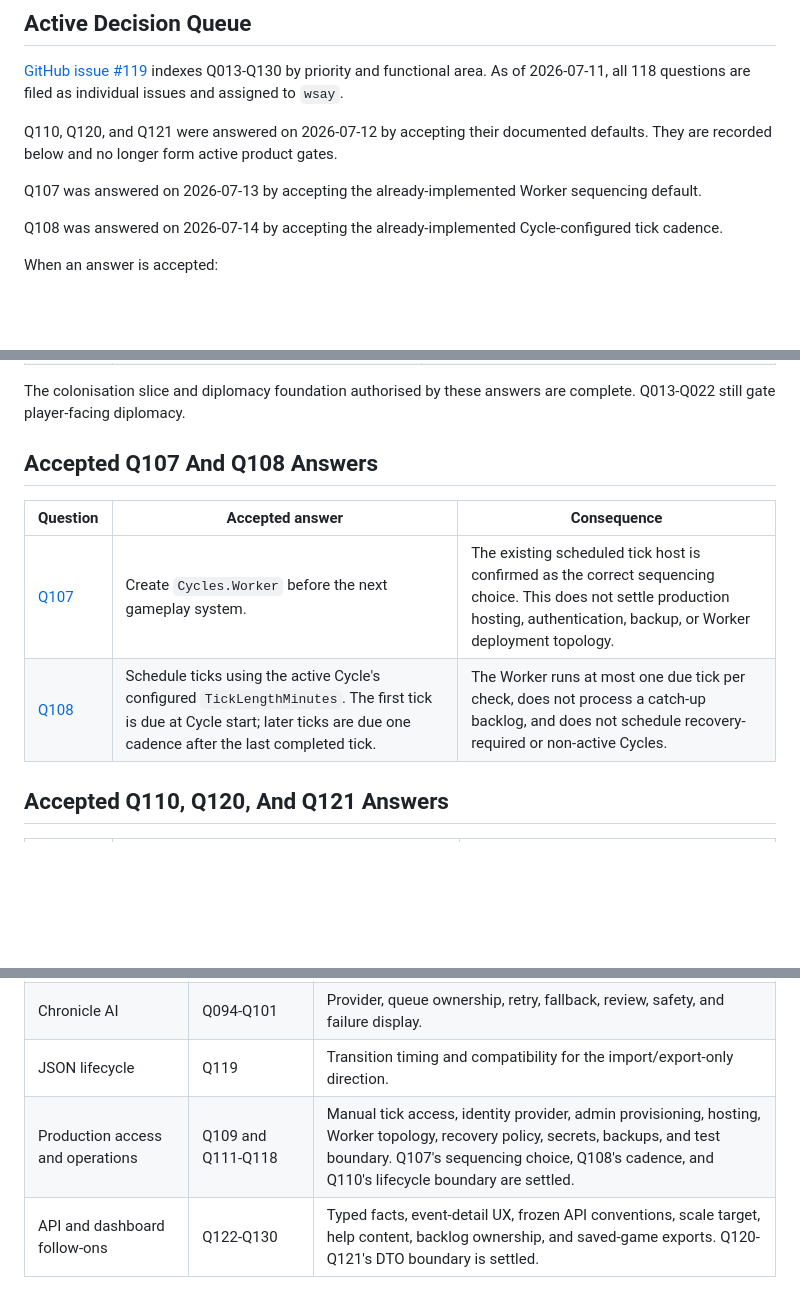
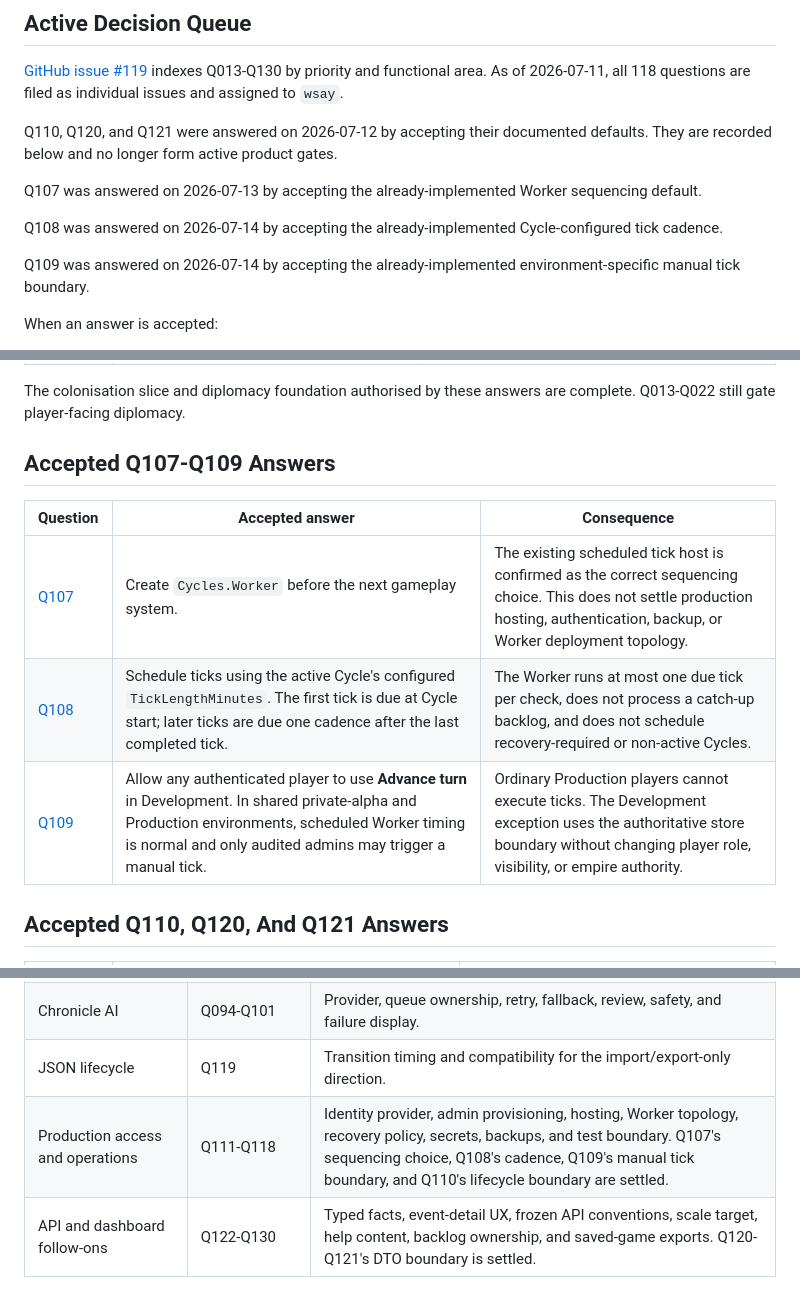
Before and after one commit to AnthonyPWatts/cycles, a Markdown page: docs/product-owner-questions.md, 3 parts joined by grey strips. Rendered like a GitHub page; blank space fills up the shorter version.

```diff
--- a/docs/product-owner-questions.md
+++ b/docs/product-owner-questions.md
@@ -15,6 +15,8 @@ Q110, Q120, and Q121 were answered on 2026-07-12 by accepting their documented d
 Q107 was answered on 2026-07-13 by accepting the already-implemented Worker sequencing default.
 
 Q108 was answered on 2026-07-14 by accepting the already-implemented Cycle-configured tick cadence.
+
+Q109 was answered on 2026-07-14 by accepting the already-implemented environment-specific manual tick boundary.
 
 When an answer is accepted:
 
@@ -44,12 +46,13 @@ The partial response in `source/Cycles_PO_Questions_2026-06-30.docx` settled the
 
 The colonisation slice and diplomacy foundation authorised by these answers are complete. Q013-Q022 still gate player-facing diplomacy.
 
-## Accepted Q107 And Q108 Answers
+## Accepted Q107-Q109 Answers
 
 | Question | Accepted answer | Consequence |
 | --- | --- | --- |
 | [Q107](https://github.com/AnthonyPWatts/cycles/issues/95) | Create `Cycles.Worker` before the next gameplay system. | The existing scheduled tick host is confirmed as the correct sequencing choice. This does not settle production hosting, authentication, backup, or Worker deployment topology. |
 | [Q108](https://github.com/AnthonyPWatts/cycles/issues/96) | Schedule ticks using the active Cycle's configured `TickLengthMinutes`. The first tick is due at Cycle start; later ticks are due one cadence after the last completed tick. | The Worker runs at most one due tick per check, does not process a catch-up backlog, and does not schedule recovery-required or non-active Cycles. |
+| [Q109](https://github.com/AnthonyPWatts/cycles/issues/97) | Allow any authenticated player to use **Advance turn** in Development. In shared private-alpha and Production environments, scheduled Worker timing is normal and only audited admins may trigger a manual tick. | Ordinary Production players cannot execute ticks. The Development exception uses the authoritative store boundary without changing player role, visibility, or empire authority. |
 
 ## Accepted Q110, Q120, And Q121 Answers
 
@@ -156,7 +158,7 @@ Do not expand these areas until the referenced questions have accepted answers:
 | Combat | Combat question group | Target complexity, balance goals, retreat, fleet composition, and evidence threshold. |
 | Chronicle AI | Q094-Q101 | Provider, queue ownership, retry, fallback, review, safety, and failure display. |
 | JSON lifecycle | Q119 | Transition timing and compatibility for the import/export-only direction. |
-| Production access and operations | Q109 and Q111-Q118 | Manual tick access, identity provider, admin provisioning, hosting, Worker topology, recovery policy, secrets, backups, and test boundary. Q107's sequencing choice, Q108's cadence, and Q110's lifecycle boundary are settled. |
+| Production access and operations | Q111-Q118 | Identity provider, admin provisioning, hosting, Worker topology, recovery policy, secrets, backups, and test boundary. Q107's sequencing choice, Q108's cadence, Q109's manual tick boundary, and Q110's lifecycle boundary are settled. |
 | API and dashboard follow-ons | Q122-Q130 | Typed facts, event-detail UX, frozen API conventions, scale target, help content, backlog ownership, and saved-game exports. Q120-Q121's DTO boundary is settled. |
 
 ## Engineering Defaults
```
Also changed, not shown: other parts of docs/product-owner-questions.md (+0 -1 lines), docs/backlog.md (+2 -2 lines), docs/decision-log.md (+16 -0 lines).
